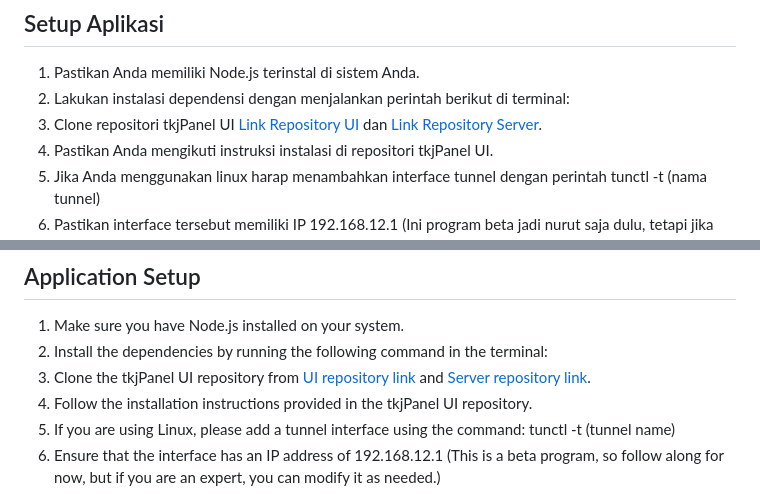
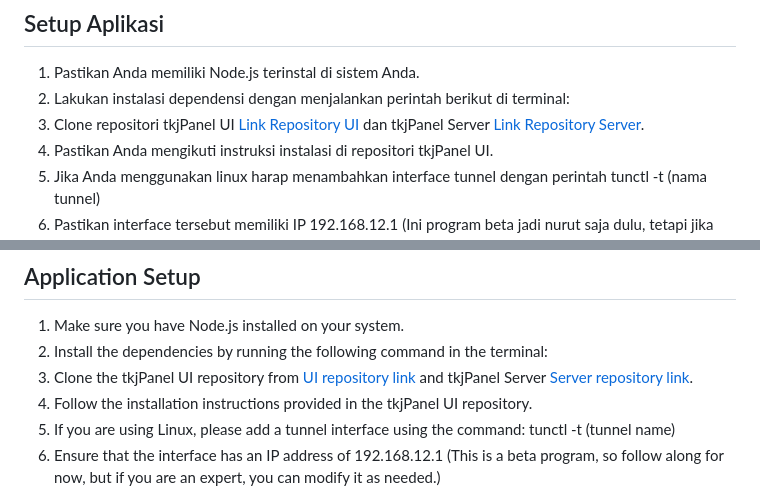
Before and after one commit to ndeso17/tkjPanel, a Markdown page: README.md, 2 parts joined by grey strips. GitHub-like rendering.

Commit message:
28 Agustus 2023

```diff
--- a/README.md
+++ b/README.md
@@ -12,7 +12,7 @@ Aplikasi ini dikembangkan menggunakan bahasa pemrograman Node.js dan Framework L
 
 1. Pastikan Anda memiliki Node.js terinstal di sistem Anda.
 2. Lakukan instalasi dependensi dengan menjalankan perintah berikut di terminal:
-3. Clone repositori tkjPanel UI [Link Repository UI](https://github.com/ndeso17/tkjPanel-UI) dan [Link Repository Server](https://github.com/ndeso17/tkjPanel).
+3. Clone repositori tkjPanel UI [Link Repository UI](https://github.com/ndeso17/tkjPanel-UI) dan tkjPanel Server [Link Repository Server](https://github.com/ndeso17/tkjPanel).
 4. Pastikan Anda mengikuti instruksi instalasi di repositori tkjPanel UI.
 5. Jika Anda menggunakan linux harap menambahkan interface tunnel dengan perintah tunctl -t (nama tunnel)
 6. Pastikan interface tersebut memiliki IP 192.168.12.1 (Ini program beta jadi nurut saja dulu, tetapi jika Anda sudah expert ya sudah terserah anda.)
@@ -64,7 +64,7 @@ This application is developed using the Node.js programming language and the Lar
 
 1. Make sure you have Node.js installed on your system.
 2. Install the dependencies by running the following command in the terminal:
-3. Clone the tkjPanel UI repository from [UI repository link](https://github.com/ndeso17/tkjPanel-UI) and [Server repository link](https://github.com/ndeso17/tkjPanel).
+3. Clone the tkjPanel UI repository from [UI repository link](https://github.com/ndeso17/tkjPanel-UI) and tkjPanel Server [Server repository link](https://github.com/ndeso17/tkjPanel).
 4. Follow the installation instructions provided in the tkjPanel UI repository.
 5. If you are using Linux, please add a tunnel interface using the command: tunctl -t (tunnel name)
 6. Ensure that the interface has an IP address of 192.168.12.1 (This is a beta program, so follow along for now, but if you are an expert, you can modify it as needed.)
```
